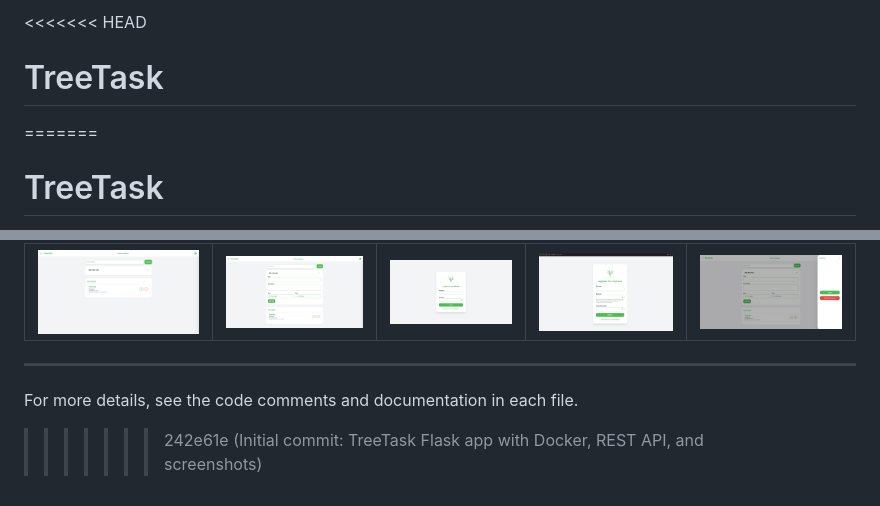
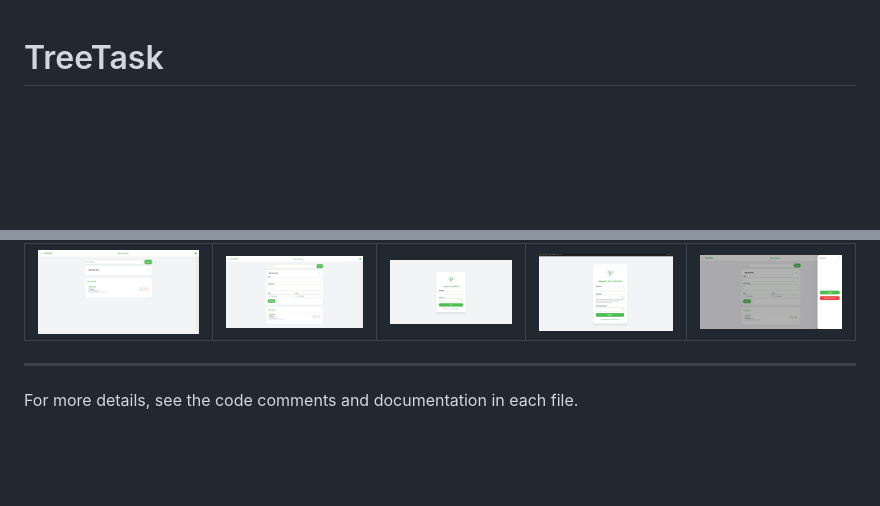
Before and after one commit to Ashalen/TreeTask, a Markdown page: README.md, 2 parts joined by grey strips. Rendered like a GitHub page; blank space fills up the shorter version.

Commit message:
Fix: resolve README.md merge conflict and restore formatting

```diff
--- a/README.md
+++ b/README.md
@@ -1,6 +1,3 @@
-<<<<<<< HEAD
-# TreeTask
-=======
 # TreeTask
 
 TreeTask is a Flask-based personal task management system that allows users to securely manage their tasks. The application follows the MVC (Model-View-Controller) architecture and uses SQLite for data storage.
@@ -115,4 +112,3 @@ Below are screenshots of TreeTask in action:
 
 ---
 For more details, see the code comments and documentation in each file.
->>>>>>> 242e61e (Initial commit: TreeTask Flask app with Docker, REST API, and screenshots)
```
